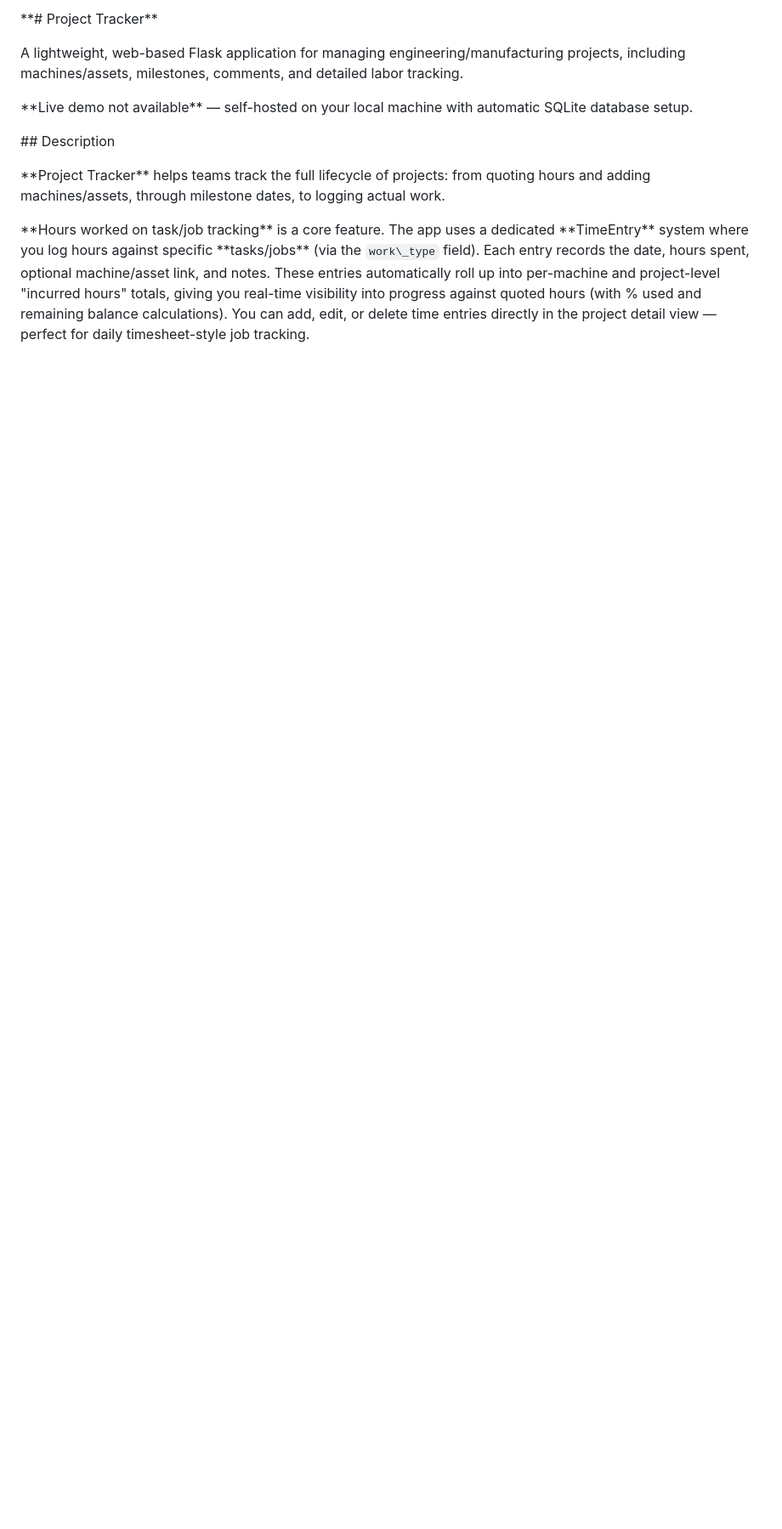
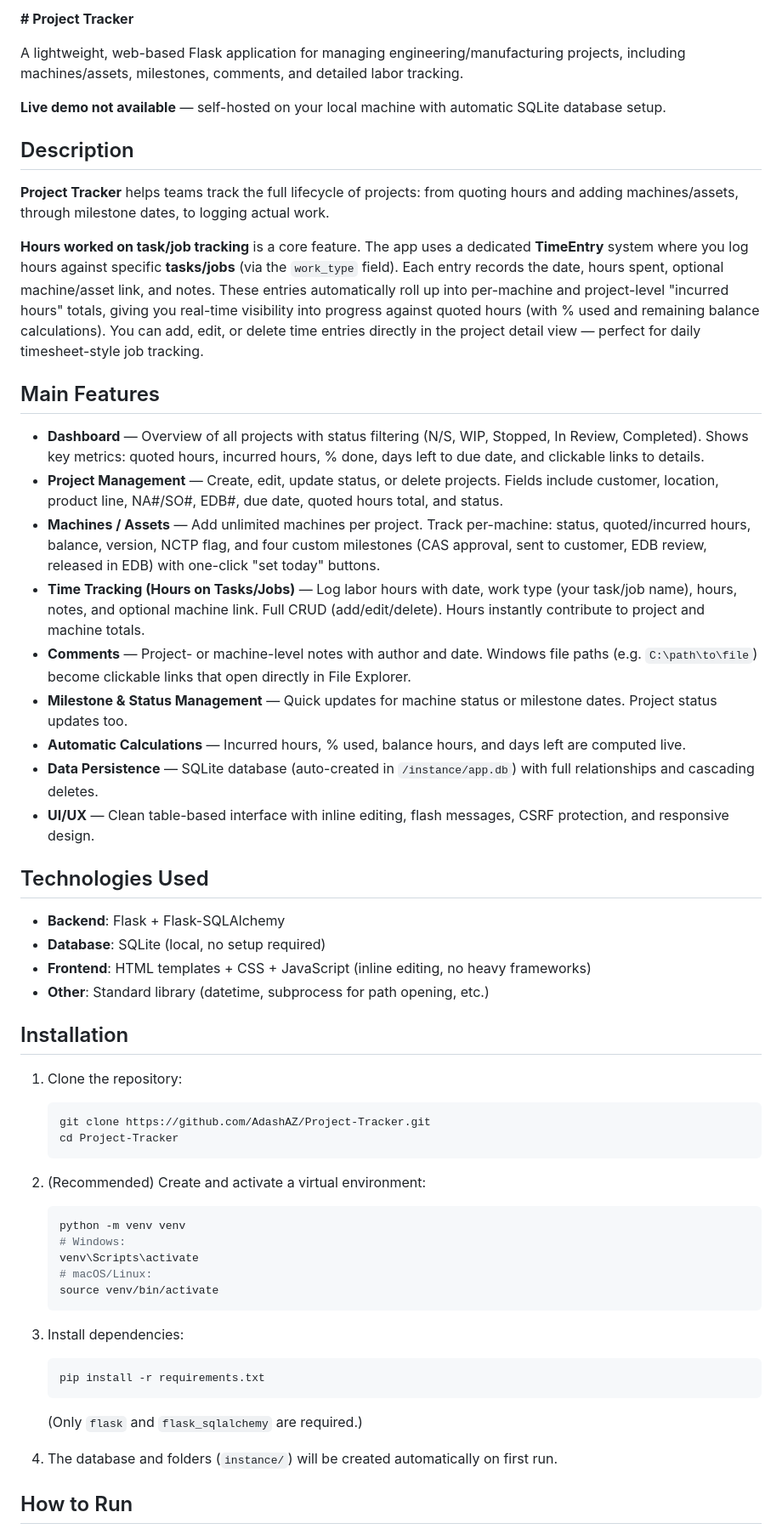
Before and after one commit to AdashAZ/Project-Tracker, a Markdown page: README.md, the part around one of its changes. Shown at 85% size. GitHub-like rendering; blank space fills up the shorter version.

````diff
--- a/README.md
+++ b/README.md
@@ -1,24 +1,58 @@
-\*\*# Project Tracker\*\*
-
-
+**# Project Tracker**
 
 A lightweight, web-based Flask application for managing engineering/manufacturing projects, including machines/assets, milestones, comments, and detailed labor tracking.
 
+**Live demo not available** — self-hosted on your local machine with automatic SQLite database setup.
 
+## Description
 
-\*\*Live demo not available\*\* — self-hosted on your local machine with automatic SQLite database setup.
+**Project Tracker** helps teams track the full lifecycle of projects: from quoting hours and adding machines/assets, through milestone dates, to logging actual work.
 
+**Hours worked on task/job tracking** is a core feature. The app uses a dedicated **TimeEntry** system where you log hours against specific **tasks/jobs** (via the `work_type` field). Each entry records the date, hours spent, optional machine/asset link, and notes. These entries automatically roll up into per-machine and project-level "incurred hours" totals, giving you real-time visibility into progress against quoted hours (with % used and remaining balance calculations). You can add, edit, or delete time entries directly in the project detail view — perfect for daily timesheet-style job tracking.
 
+## Main Features
 
-\## Description
+- **Dashboard** — Overview of all projects with status filtering (N/S, WIP, Stopped, In Review, Completed). Shows key metrics: quoted hours, incurred hours, % done, days left to due date, and clickable links to details.
+- **Project Management** — Create, edit, update status, or delete projects. Fields include customer, location, product line, NA#/SO#, EDB#, due date, quoted hours total, and status.
+- **Machines / Assets** — Add unlimited machines per project. Track per-machine: status, quoted/incurred hours, balance, version, NCTP flag, and four custom milestones (CAS approval, sent to customer, EDB review, released in EDB) with one-click "set today" buttons.
+- **Time Tracking (Hours on Tasks/Jobs)** — Log labor hours with date, work type (your task/job name), hours, notes, and optional machine link. Full CRUD (add/edit/delete). Hours instantly contribute to project and machine totals.
+- **Comments** — Project- or machine-level notes with author and date. Windows file paths (e.g. `C:\path\to\file`) become clickable links that open directly in File Explorer.
+- **Milestone & Status Management** — Quick updates for machine status or milestone dates. Project status updates too.
+- **Automatic Calculations** — Incurred hours, % used, balance hours, and days left are computed live.
+- **Data Persistence** — SQLite database (auto-created in `/instance/app.db`) with full relationships and cascading deletes.
+- **UI/UX** — Clean table-based interface with inline editing, flash messages, CSRF protection, and responsive design.
 
+## Technologies Used
 
+- **Backend**: Flask + Flask-SQLAlchemy
+- **Database**: SQLite (local, no setup required)
+- **Frontend**: HTML templates + CSS + JavaScript (inline editing, no heavy frameworks)
+- **Other**: Standard library (datetime, subprocess for path opening, etc.)
 
-\*\*Project Tracker\*\* helps teams track the full lifecycle of projects: from quoting hours and adding machines/assets, through milestone dates, to logging actual work.
+## Installation
 
+1. Clone the repository:
+   ```bash
+   git clone https://github.com/AdashAZ/Project-Tracker.git
+   cd Project-Tracker
+   ```
 
+2. (Recommended) Create and activate a virtual environment:
+   ```bash
+   python -m venv venv
+   # Windows:
+   venv\Scripts\activate
+   # macOS/Linux:
+   source venv/bin/activate
+   ```
 
-\*\*Hours worked on task/job tracking\*\* is a core feature. The app uses a dedicated \*\*TimeEntry\*\* system where you log hours against specific \*\*tasks/jobs\*\* (via the `work\_type` field). Each entry records the date, hours spent, optional machine/asset link, and notes. These entries automatically roll up into per-machine and project-level "incurred hours" totals, giving you real-time visibility into progress against quoted hours (with % used and remaining balance calculations). You can add, edit, or delete time entries directly in the project detail view — perfect for daily timesheet-style job tracking.
+3. Install dependencies:
+   ```bash
+   pip install -r requirements.txt
+   ```
+   (Only `flask` and `flask_sqlalchemy` are required.)
 
+4. The database and folders (`instance/`) will be created automatically on first run.
 
+## How to Run
 
````
Also changed, not shown: other parts of README.md (+25 -160 lines).
